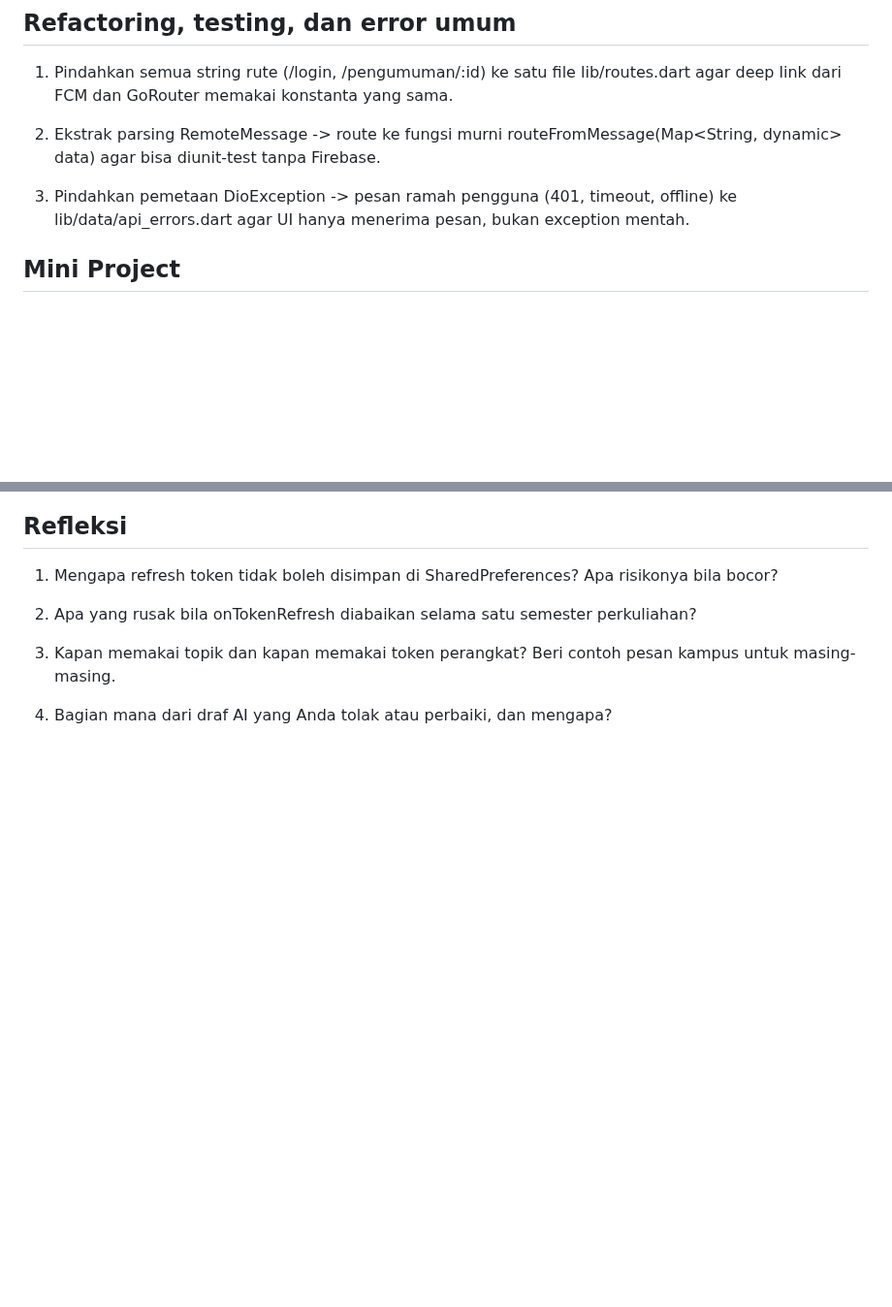
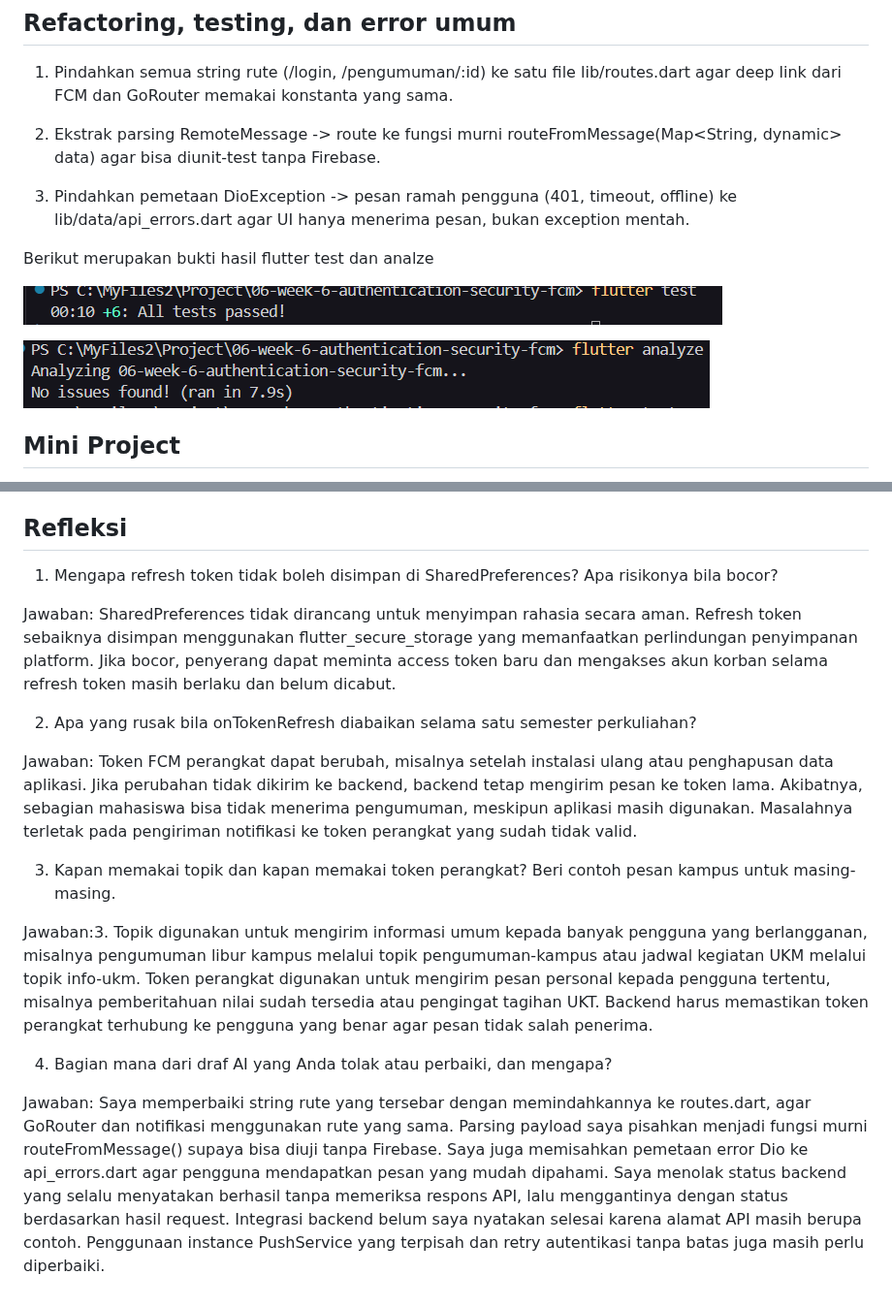
Before and after one commit to EsatovinVictoria/244107020228-mobile-course, a Markdown page: 06-week-6-authentication-security-fcm/README.md, 2 parts joined by grey strips. Shown at 97% size. Drawn GitHub-style; pictures changed too: 06-week-6-authentication-security-fcm/screenshots/refactor_flutterAnalyze.png (added), 06-week-6-authentication-security-fcm/screenshots/refactor_flutterTest.png (added); blank space fills up the shorter version.

```diff
--- a/06-week-6-authentication-security-fcm/README.md
+++ b/06-week-6-authentication-security-fcm/README.md
@@ -851,6 +851,12 @@ Jawaban: Saya menerima draf AI sebagai dasar implementasi, tetapi belum sebagai
 
 3. Pindahkan pemetaan DioException -> pesan ramah pengguna (401, timeout, offline) ke lib/data/api_errors.dart agar UI hanya menerima pesan, bukan exception mentah.
 
+Berikut merupakan bukti hasil flutter test dan analze
+
+![Pengujian Refactoring](screenshots/refactor_flutterTest.png)
+
+![Pengujian Refactoring](screenshots/refactor_flutterAnalyze.png)
+
 ## Mini Project
 
 Login (mock/Firebase Auth) dengan guard route: belum login selalu diarahkan ke /login.
@@ -867,11 +873,17 @@ Refleksi
 
 1. Mengapa refresh token tidak boleh disimpan di SharedPreferences? Apa risikonya bila bocor?
 
-
+Jawaban: SharedPreferences tidak dirancang untuk menyimpan rahasia secara aman. Refresh token sebaiknya disimpan menggunakan flutter_secure_storage yang memanfaatkan perlindungan penyimpanan platform. Jika bocor, penyerang dapat meminta access token baru dan mengakses akun korban selama refresh token masih berlaku dan belum dicabut.
 
 2. Apa yang rusak bila onTokenRefresh diabaikan selama satu semester perkuliahan?
 
+Jawaban: Token FCM perangkat dapat berubah, misalnya setelah instalasi ulang atau penghapusan data aplikasi. Jika perubahan tidak dikirim ke backend, backend tetap mengirim pesan ke token lama. Akibatnya, sebagian mahasiswa bisa tidak menerima pengumuman, meskipun aplikasi masih digunakan. Masalahnya terletak pada pengiriman notifikasi ke token perangkat yang sudah tidak valid.
 
 3. Kapan memakai topik dan kapan memakai token perangkat? Beri contoh pesan kampus untuk masing-masing.
 
+Jawaban:3. Topik digunakan untuk mengirim informasi umum kepada banyak pengguna yang berlangganan, misalnya pengumuman libur kampus melalui topik pengumuman-kampus atau jadwal kegiatan UKM melalui topik info-ukm. Token perangkat digunakan untuk mengirim pesan personal kepada pengguna tertentu, misalnya pemberitahuan nilai sudah tersedia atau pengingat tagihan UKT. Backend harus memastikan token perangkat terhubung ke pengguna yang benar agar pesan tidak salah penerima.
+
 4. Bagian mana dari draf AI yang Anda tolak atau perbaiki, dan mengapa?
+
+Jawaban: Saya memperbaiki string rute yang tersebar dengan memindahkannya ke routes.dart, agar GoRouter dan notifikasi menggunakan rute yang sama. Parsing payload saya pisahkan menjadi fungsi murni routeFromMessage() supaya bisa diuji tanpa Firebase. Saya juga memisahkan pemetaan error Dio ke api_errors.dart agar pengguna mendapatkan pesan yang mudah dipahami.
+Saya menolak status backend yang selalu menyatakan berhasil tanpa memeriksa respons API, lalu menggantinya dengan status berdasarkan hasil request. Integrasi backend belum saya nyatakan selesai karena alamat API masih berupa contoh. Penggunaan instance PushService yang terpisah dan retry autentikasi tanpa batas juga masih perlu diperbaiki.
```
Also changed, not shown: 1 other file.
